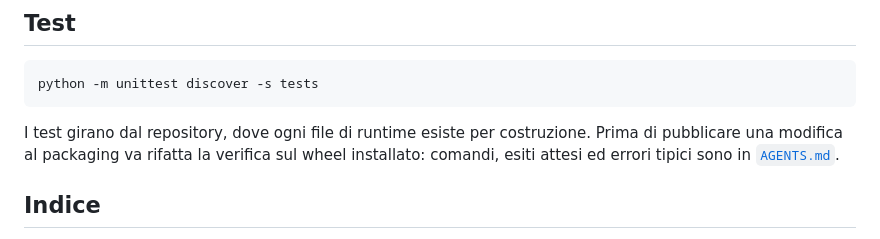
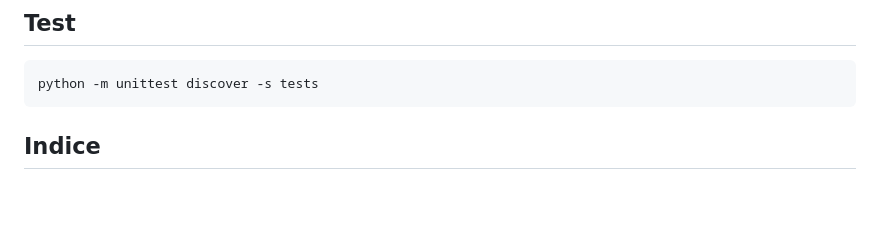
Before and after one commit to Tashji/mnemosine, a Markdown page: README.MD, the part around the change. Drawn GitHub-style; blank space fills up the shorter version.

````diff
--- a/README.MD
+++ b/README.MD
@@ -107,8 +107,6 @@ mnemosine-index --root ./profiles/marco --rebuild
 ```bash
 python -m unittest discover -s tests
 ```
-
-I test girano dal repository, dove ogni file di runtime esiste per costruzione. Prima di pubblicare una modifica al packaging va rifatta la verifica sul wheel installato: comandi, esiti attesi ed errori tipici sono in [`AGENTS.md`](AGENTS.md).
 
 <a id="indice" name="indice"></a>
 
````
Also changed, not shown: AGENTS.md (deleted, +0 -93 lines).
